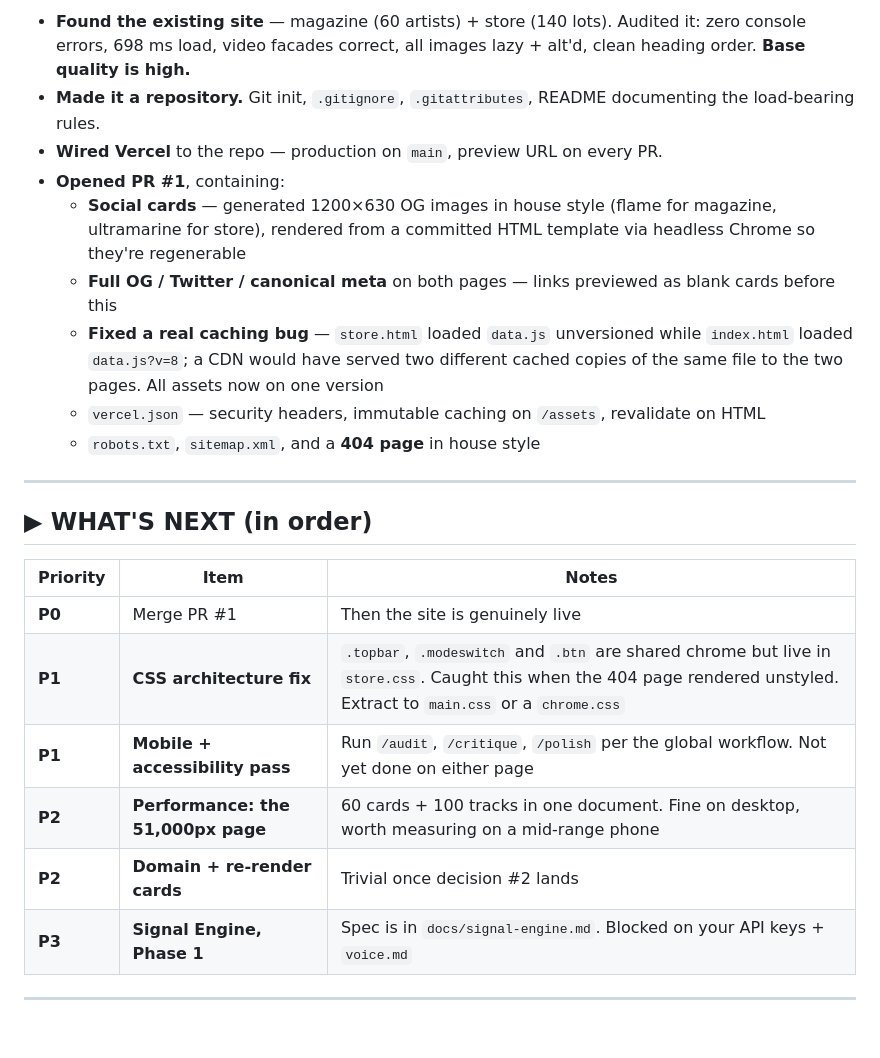
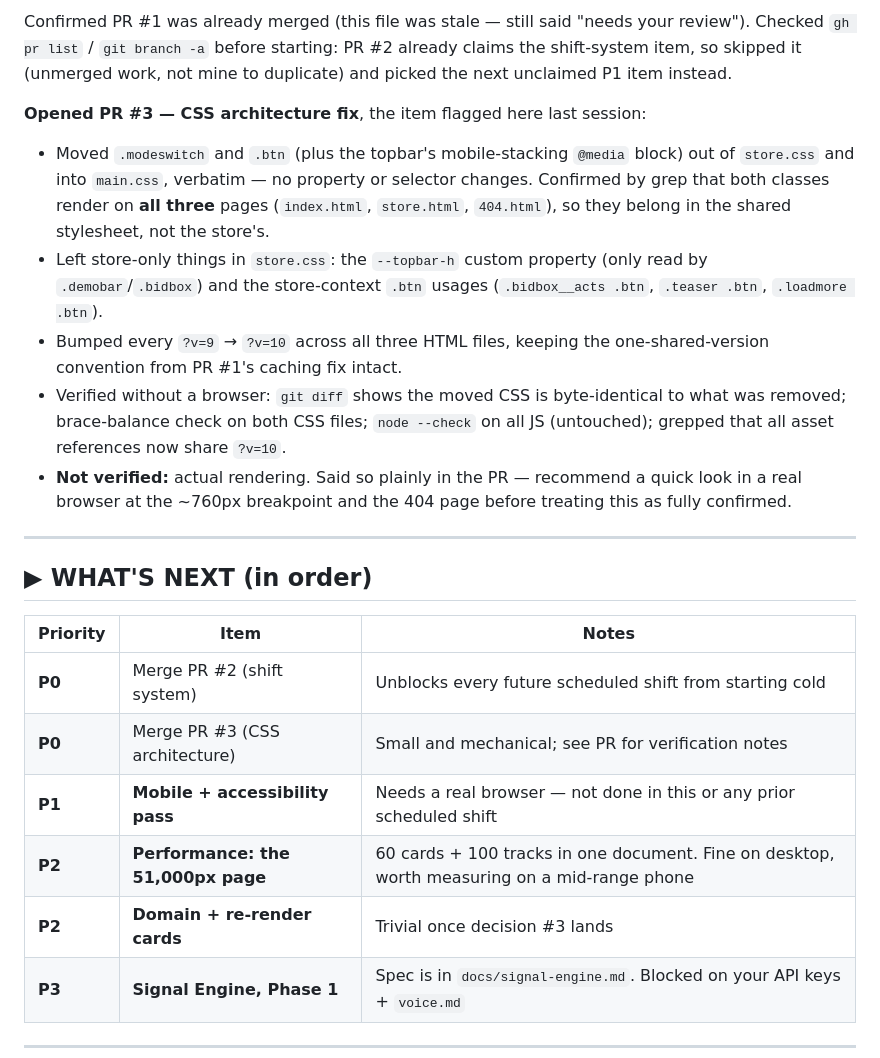
Before and after one commit to gedox/people-hate-jazz, a Markdown page: PROGRESS.md, the part around one of its changes. GitHub-like rendering; blank space fills up the shorter version.

```diff
--- a/PROGRESS.md
+++ b/PROGRESS.md
@@ -34,13 +53,25 @@
 
-- **Found the existing site** — magazine (60 artists) + store (140 lots). Audited it: zero console errors, 698 ms load, video facades correct, all images lazy + alt'd, clean heading order. **Base quality is high.**
-- **Made it a repository.** Git init, `.gitignore`, `.gitattributes`, README documenting the load-bearing rules.
-- **Wired Vercel** to the repo — production on `main`, preview URL on every PR.
-- **Opened PR #1**, containing:
-  - **Social cards** — generated 1200×630 OG images in house style (flame for magazine, ultramarine for store), rendered from a committed HTML template via headless Chrome so they're regenerable
-  - **Full OG / Twitter / canonical meta** on both pages — links previewed as blank cards before this
-  - **Fixed a real caching bug** — `store.html` loaded `data.js` unversioned while `index.html` loaded `data.js?v=8`; a CDN would have served two different cached copies of the same file to the two pages. All assets now on one version
-  - `vercel.json` — security headers, immutable caching on `/assets`, revalidate on HTML
-  - `robots.txt`, `sitemap.xml`, and a **404 page** in house style
+Confirmed PR #1 was already merged (this file was stale — still said "needs your review").
+Checked `gh pr list` / `git branch -a` before starting: PR #2 already claims the
+shift-system item, so skipped it (unmerged work, not mine to duplicate) and picked the
+next unclaimed P1 item instead.
+
+**Opened PR #3 — CSS architecture fix**, the item flagged here last session:
+- Moved `.modeswitch` and `.btn` (plus the topbar's mobile-stacking `@media` block) out of
+  `store.css` and into `main.css`, verbatim — no property or selector changes. Confirmed by
+  grep that both classes render on **all three** pages (`index.html`, `store.html`,
+  `404.html`), so they belong in the shared stylesheet, not the store's.
+- Left store-only things in `store.css`: the `--topbar-h` custom property (only read by
+  `.demobar`/`.bidbox`) and the store-context `.btn` usages (`.bidbox__acts .btn`,
+  `.teaser .btn`, `.loadmore .btn`).
+- Bumped every `?v=9` → `?v=10` across all three HTML files, keeping the one-shared-version
+  convention from PR #1's caching fix intact.
+- Verified without a browser: `git diff` shows the moved CSS is byte-identical to what was
+  removed; brace-balance check on both CSS files; `node --check` on all JS (untouched);
+  grepped that all asset references now share `?v=10`.
+- **Not verified:** actual rendering. Said so plainly in the PR — recommend a quick look in
+  a real browser at the ~760px breakpoint and the 404 page before treating this as fully
+  confirmed.
 
 ---
 
@@ -48,11 +79,11 @@
 
 | Priority | Item | Notes |
 |---|---|---|
-| **P0** | Merge PR #1 | Then the site is genuinely live |
-| **P1** | **CSS architecture fix** | `.topbar`, `.modeswitch` and `.btn` are shared chrome but live in `store.css`. Caught this when the 404 page rendered unstyled. Extract to `main.css` or a `chrome.css` |
-| **P1** | **Mobile + accessibility pass** | Run `/audit`, `/critique`, `/polish` per the global workflow. Not yet done on either page |
+| **P0** | Merge PR #2 (shift system) | Unblocks every future scheduled shift from starting cold |
+| **P0** | Merge PR #3 (CSS architecture) | Small and mechanical; see PR for verification notes |
+| **P1** | **Mobile + accessibility pass** | Needs a real browser — not done in this or any prior scheduled shift |
 | **P2** | **Performance: the 51,000px page** | 60 cards + 100 tracks in one document. Fine on desktop, worth measuring on a mid-range phone |
-| **P2** | **Domain + re-render cards** | Trivial once decision #2 lands |
+| **P2** | **Domain + re-render cards** | Trivial once decision #3 lands |
 | **P3** | **Signal Engine, Phase 1** | Spec is in `docs/signal-engine.md`. Blocked on your API keys + `voice.md` |
 
 ---
```
Also changed, not shown: other parts of PROGRESS.md (+27 -8 lines).
